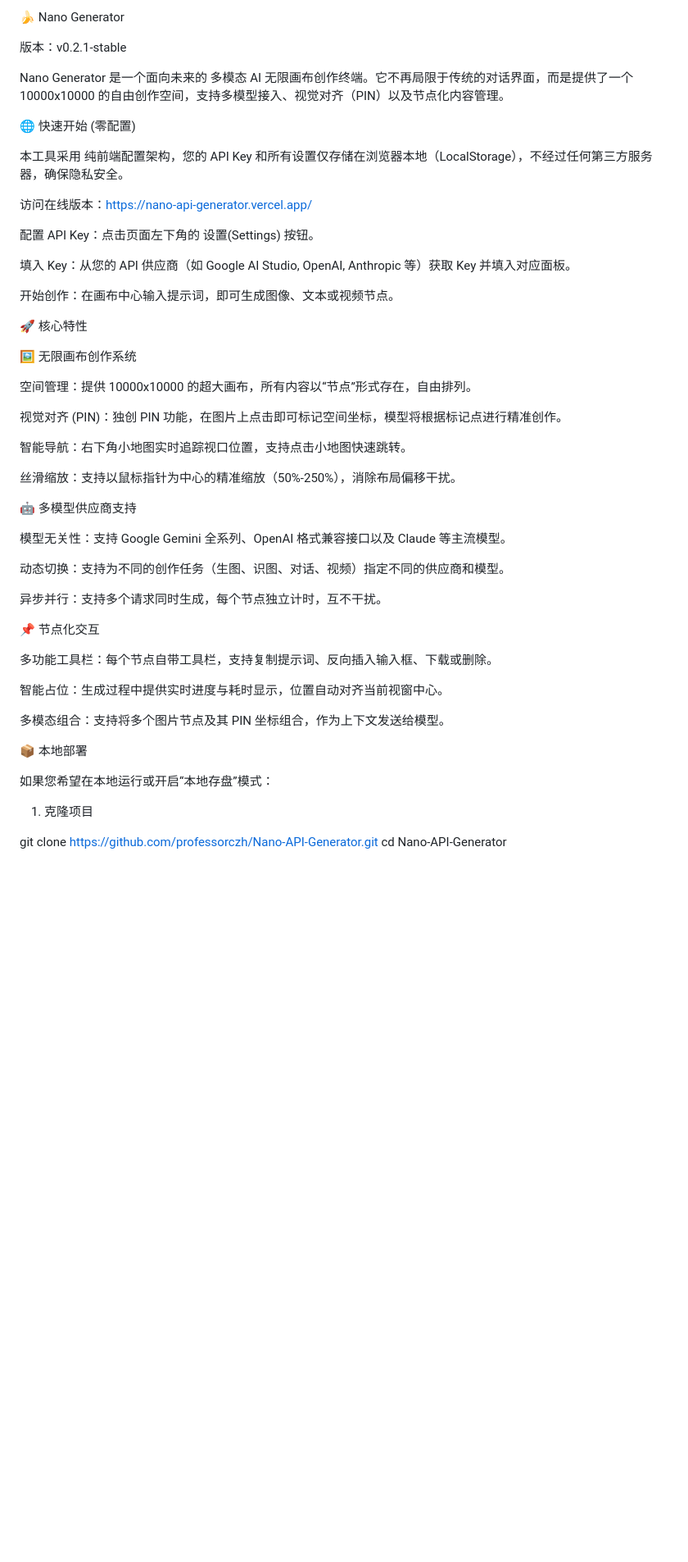
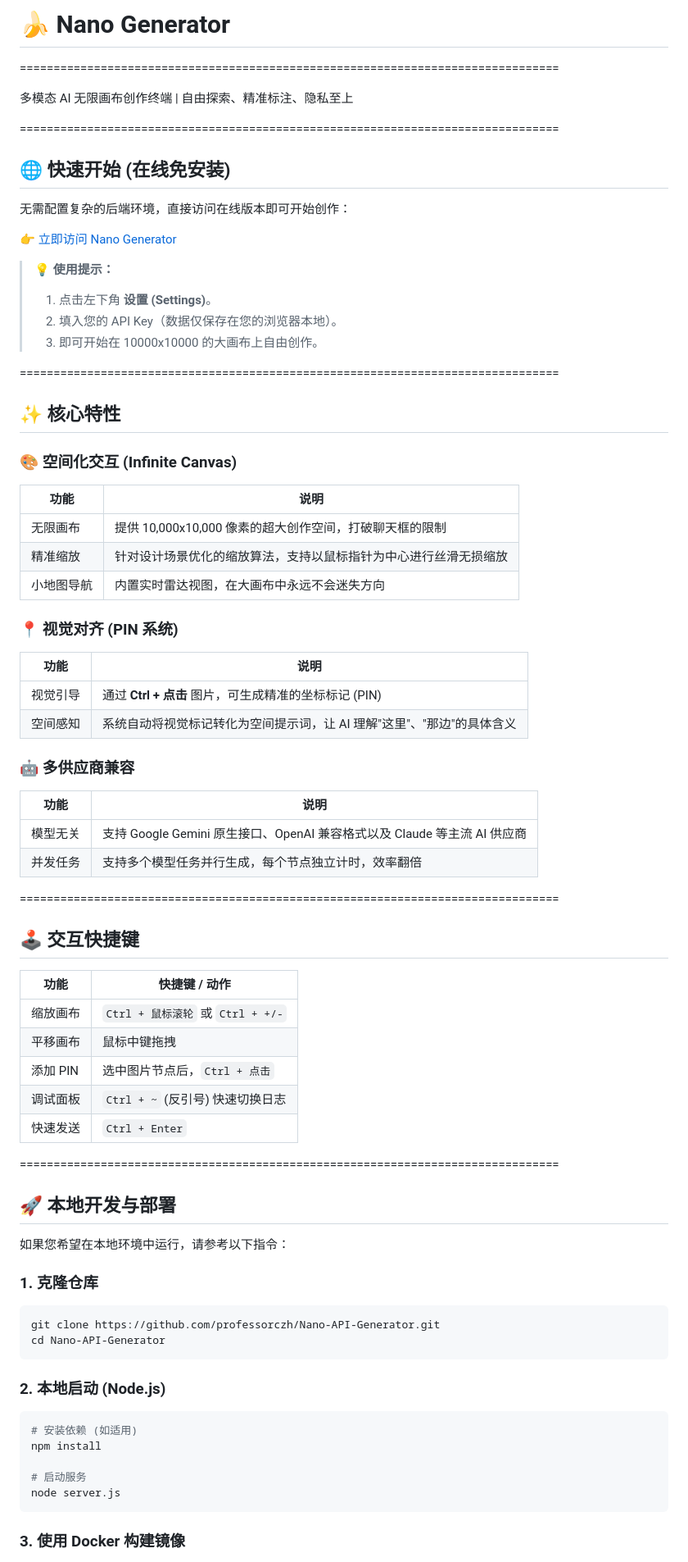
Before and after one commit to professorczh/Nano-API-Generator, a Markdown page: README.md, the part around one of its changes. Shown at 82% size. Drawn GitHub-style; blank space fills up the shorter version.

Commit message:
docs: update README with improved structure and content
- Reorganize content into clear sections with better visual hierarchy
- Add detailed feature tables and usage instructions
- Improve privacy and security documentation
- Update deployment instructions with code blocks
- Refine overall presentation and formatting

````diff
--- a/README.md
+++ b/README.md
@@ -1,56 +1,82 @@
-🍌 Nano Generator
+# 🍌 Nano Generator
 
-版本：v0.2.1-stable
+================================================================================
 
-Nano Generator 是一个面向未来的 多模态 AI 无限画布创作终端。它不再局限于传统的对话界面，而是提供了一个 10000x10000 的自由创作空间，支持多模型接入、视觉对齐（PIN）以及节点化内容管理。
+多模态 AI 无限画布创作终端 | 自由探索、精准标注、隐私至上
 
-🌐 快速开始 (零配置)
+================================================================================
 
-本工具采用 纯前端配置架构，您的 API Key 和所有设置仅存储在浏览器本地（LocalStorage），不经过任何第三方服务器，确保隐私安全。
+## 🌐 快速开始 (在线免安装)
 
-访问在线版本：https://nano-api-generator.vercel.app/
+无需配置复杂的后端环境，直接访问在线版本即可开始创作：
 
-配置 API Key：点击页面左下角的 设置(Settings) 按钮。
+[👉 立即访问 Nano Generator](https://nano-api-generator.vercel.app/)
 
-填入 Key：从您的 API 供应商（如 Google AI Studio, OpenAI, Anthropic 等）获取 Key 并填入对应面板。
+> **💡 使用提示：**
+> 1. 点击左下角 **设置 (Settings)**。
+> 2. 填入您的 API Key（数据仅保存在您的浏览器本地）。
+> 3. 即可开始在 10000x10000 的大画布上自由创作。
 
-开始创作：在画布中心输入提示词，即可生成图像、文本或视频节点。
+================================================================================
 
-🚀 核心特性
+## ✨ 核心特性
 
-🖼️ 无限画布创作系统
+### 🎨 空间化交互 (Infinite Canvas)
 
-空间管理：提供 10000x10000 的超大画布，所有内容以“节点”形式存在，自由排列。
+| 功能 | 说明 |
+|------|------|
+| 无限画布 | 提供 10,000x10,000 像素的超大创作空间，打破聊天框的限制 |
+| 精准缩放 | 针对设计场景优化的缩放算法，支持以鼠标指针为中心进行丝滑无损缩放 |
+| 小地图导航 | 内置实时雷达视图，在大画布中永远不会迷失方向 |
 
-视觉对齐 (PIN)：独创 PIN 功能，在图片上点击即可标记空间坐标，模型将根据标记点进行精准创作。
+### 📍 视觉对齐 (PIN 系统)
 
-智能导航：右下角小地图实时追踪视口位置，支持点击小地图快速跳转。
+| 功能 | 说明 |
+|------|------|
+| 视觉引导 | 通过 **Ctrl + 点击** 图片，可生成精准的坐标标记 (PIN) |
+| 空间感知 | 系统自动将视觉标记转化为空间提示词，让 AI 理解"这里"、"那边"的具体含义 |
 
-丝滑缩放：支持以鼠标指针为中心的精准缩放（50%-250%），消除布局偏移干扰。
+### 🤖 多供应商兼容
 
-🤖 多模型供应商支持
+| 功能 | 说明 |
+|------|------|
+| 模型无关 | 支持 Google Gemini 原生接口、OpenAI 兼容格式以及 Claude 等主流 AI 供应商 |
+| 并发任务 | 支持多个模型任务并行生成，每个节点独立计时，效率翻倍 |
 
-模型无关性：支持 Google Gemini 全系列、OpenAI 格式兼容接口以及 Claude 等主流模型。
+================================================================================
 
-动态切换：支持为不同的创作任务（生图、识图、对话、视频）指定不同的供应商和模型。
+## 🕹️ 交互快捷键
 
-异步并行：支持多个请求同时生成，每个节点独立计时，互不干扰。
+| 功能 | 快捷键 / 动作 |
+|------|---------------|
+| 缩放画布 | `Ctrl + 鼠标滚轮` 或 `Ctrl + +/-` |
+| 平移画布 | 鼠标中键拖拽 |
+| 添加 PIN | 选中图片节点后，`Ctrl + 点击` |
+| 调试面板 | `Ctrl + ~` (反引号) 快速切换日志 |
+| 快速发送 | `Ctrl + Enter` |
 
-📌 节点化交互
+================================================================================
 
-多功能工具栏：每个节点自带工具栏，支持复制提示词、反向插入输入框、下载或删除。
+## 🚀 本地开发与部署
 
-智能占位：生成过程中提供实时进度与耗时显示，位置自动对齐当前视窗中心。
+如果您希望在本地环境中运行，请参考以下指令：
 
-多模态组合：支持将多个图片节点及其 PIN 坐标组合，作为上下文发送给模型。
+### 1. 克隆仓库
 
-📦 本地部署
+```bash
+git clone https://github.com/professorczh/Nano-API-Generator.git
+cd Nano-API-Generator
+```
 
-如果您希望在本地运行或开启“本地存盘”模式：
+### 2. 本地启动 (Node.js)
 
-1. 克隆项目
+```bash
+# 安装依赖 (如适用)
+npm install
 
-git clone [https://github.com/professorczh/Nano-API-Generator.git](https://github.com/professorczh/Nano-API-Generator.git)
-cd Nano-API-Generator
+# 启动服务
+node server.js
+```
 
+### 3. 使用 Docker 构建镜像
 
````
Also changed, not shown: other parts of README.md (+21 -46 lines).
